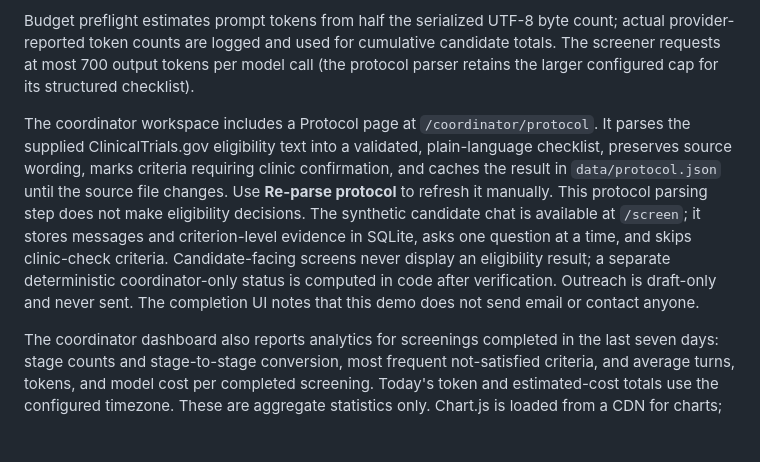
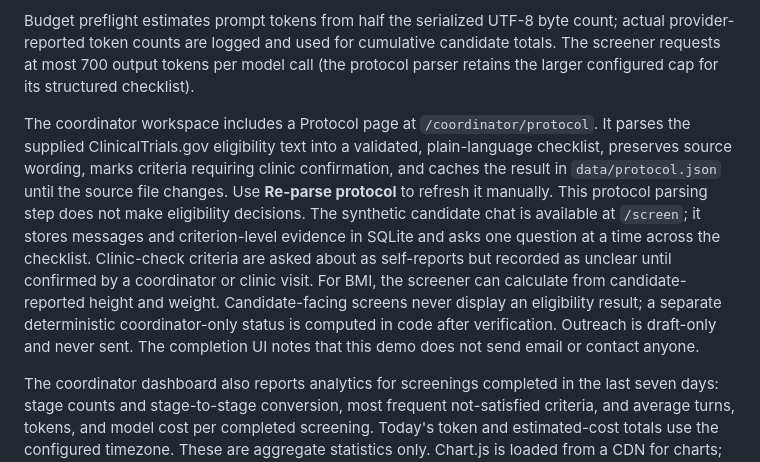
Before and after one commit to sanjanaranade/eligibl, a Markdown page: README.md, the part around the change. Rendered like a GitHub page; blank space fills up the shorter version.

Commit message:
Clarify clinic-check screening behavior in README

```diff
--- a/README.md
+++ b/README.md
@@ -40,7 +40,7 @@ Runtime limits are in `config/limits.json`. `/api/usage/today` reports tokens an
 
 Budget preflight estimates prompt tokens from half the serialized UTF-8 byte count; actual provider-reported token counts are logged and used for cumulative candidate totals. The screener requests at most 700 output tokens per model call (the protocol parser retains the larger configured cap for its structured checklist).
 
-The coordinator workspace includes a Protocol page at `/coordinator/protocol`. It parses the supplied ClinicalTrials.gov eligibility text into a validated, plain-language checklist, preserves source wording, marks criteria requiring clinic confirmation, and caches the result in `data/protocol.json` until the source file changes. Use **Re-parse protocol** to refresh it manually. This protocol parsing step does not make eligibility decisions. The synthetic candidate chat is available at `/screen`; it stores messages and criterion-level evidence in SQLite, asks one question at a time, and skips clinic-check criteria. Candidate-facing screens never display an eligibility result; a separate deterministic coordinator-only status is computed in code after verification. Outreach is draft-only and never sent. The completion UI notes that this demo does not send email or contact anyone.
+The coordinator workspace includes a Protocol page at `/coordinator/protocol`. It parses the supplied ClinicalTrials.gov eligibility text into a validated, plain-language checklist, preserves source wording, marks criteria requiring clinic confirmation, and caches the result in `data/protocol.json` until the source file changes. Use **Re-parse protocol** to refresh it manually. This protocol parsing step does not make eligibility decisions. The synthetic candidate chat is available at `/screen`; it stores messages and criterion-level evidence in SQLite and asks one question at a time across the checklist. Clinic-check criteria are asked about as self-reports but recorded as unclear until confirmed by a coordinator or clinic visit. For BMI, the screener can calculate from candidate-reported height and weight. Candidate-facing screens never display an eligibility result; a separate deterministic coordinator-only status is computed in code after verification. Outreach is draft-only and never sent. The completion UI notes that this demo does not send email or contact anyone.
 
 The coordinator dashboard also reports analytics for screenings completed in the last seven days: stage counts and stage-to-stage conversion, most frequent not-satisfied criteria, and average turns, tokens, and model cost per completed screening. Today's token and estimated-cost totals use the configured timezone. These are aggregate statistics only. Chart.js is loaded from a CDN for charts; the same values remain available in plain HTML tables when the CDN is unavailable. **Summarize this week** runs Agent 5, which has exactly one registered tool (`get_funnel_stats`) and receives no candidate IDs, names, transcripts, or other candidate-level rows. It returns a validated 3–4 sentence PI summary and its call is recorded by the common model logger.
 
```
